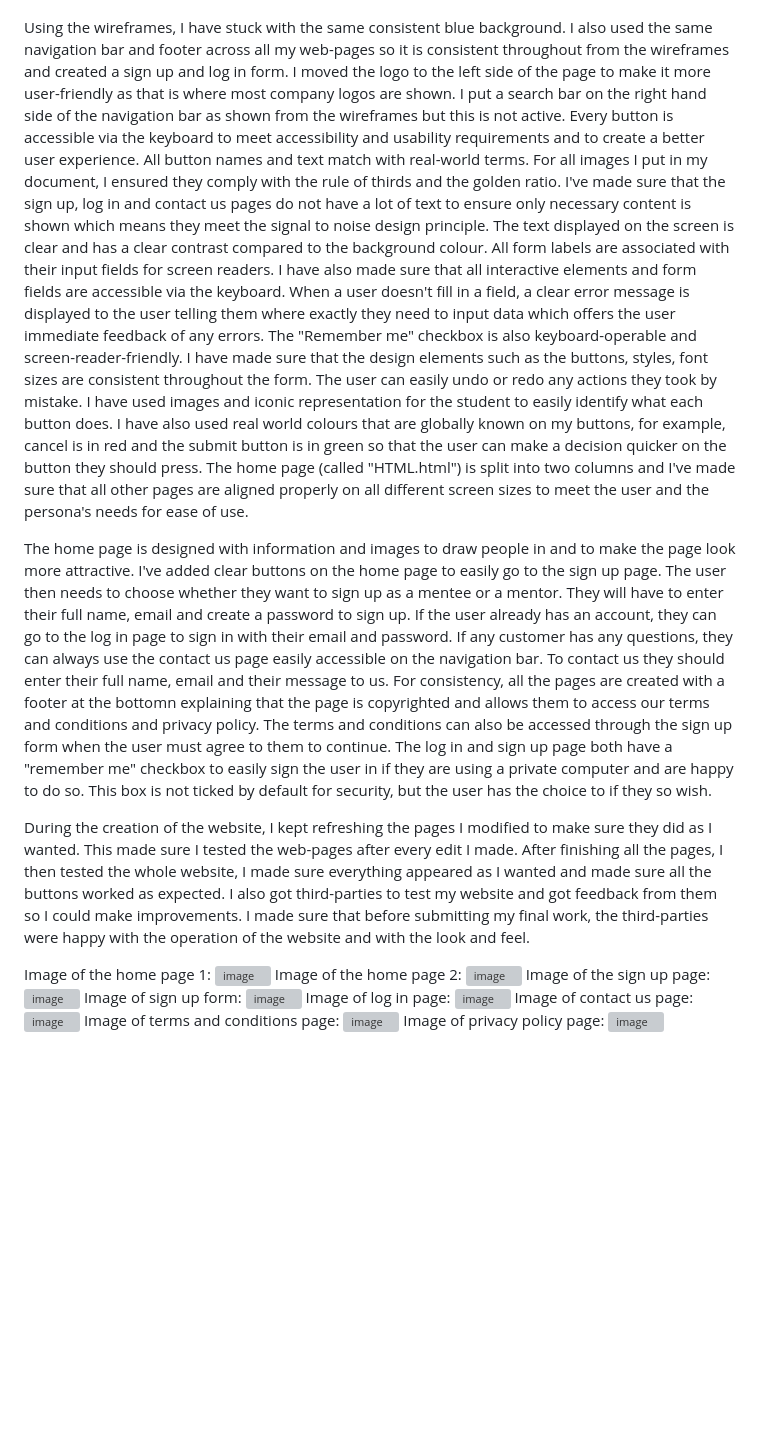
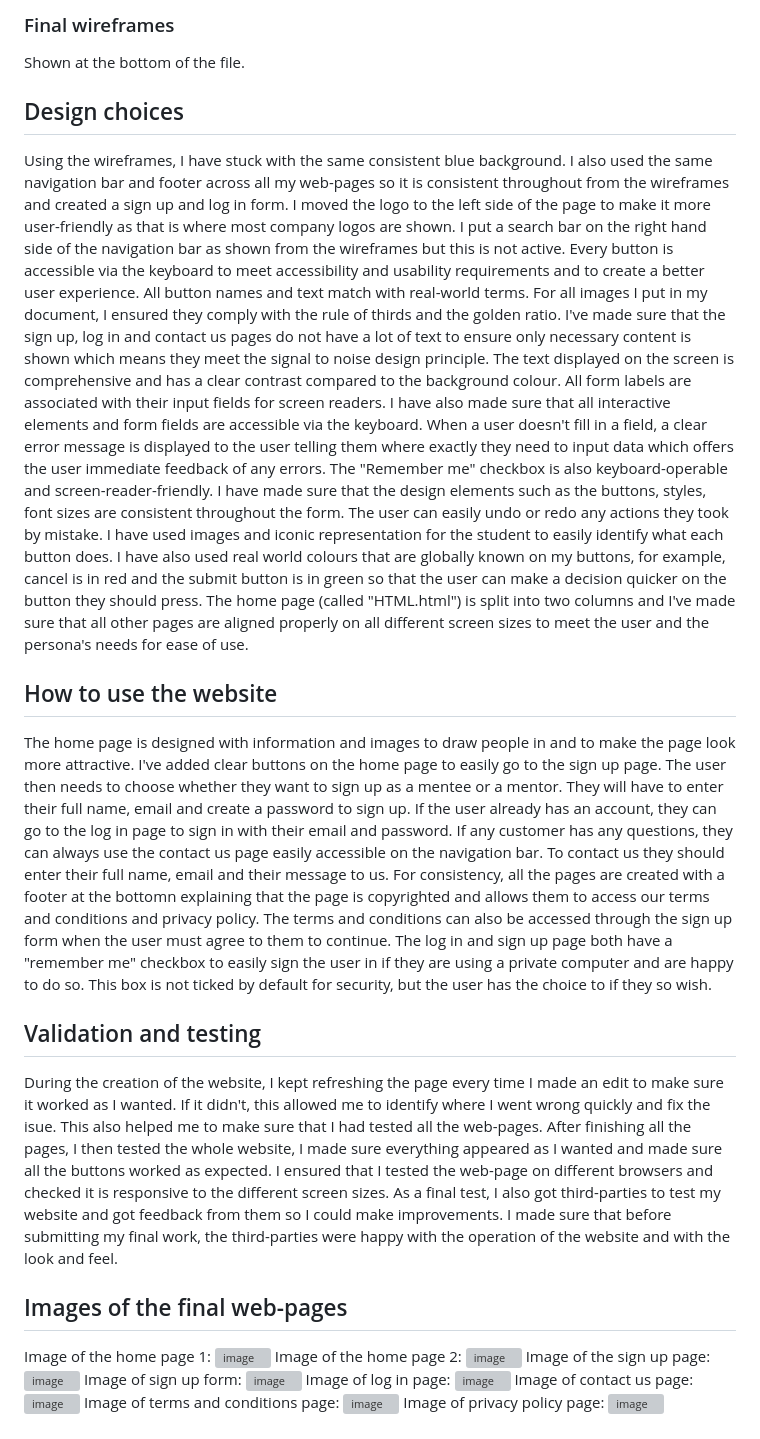
Before and after one commit to Mandervick/Learning-HTML, a Markdown page: README.md, the part around one of its changes. GitHub-like rendering; blank space fills up the shorter version; grey boxes are pictures that could not be loaded.

```diff
--- a/README.md
+++ b/README.md
@@ -7,9 +43,13 @@ website is accessible, responsive and scalable to all different types of screen
+### Final wireframes
+Shown at the bottom of the file.
+
+## Design choices
 Using the wireframes, I have stuck with the same consistent blue background. I also used the same navigation bar and footer across all my web-pages so it is consistent throughout from the wireframes
 and created a sign up and log in form. I moved the logo to the left side of the page to make it more user-friendly as that is where most company logos are shown. I put a search bar on the right hand side
 of the navigation bar as shown from the wireframes but this is not active. Every button is accessible via the keyboard to meet accessibility and usability requirements and to create a better user
 experience. All button names and text match with real-world terms. For all images I put in my document, I ensured they comply with the rule of thirds and the golden ratio. I've made sure that the
 sign up, log in and contact us pages do not have a lot of text to ensure only necessary content is shown which means they meet the signal to noise design principle. The text displayed on the screen
-is clear and has a clear contrast compared to the background colour. All form labels are associated with their input fields for screen readers. I have also made sure that all interactive elements
+is comprehensive and has a clear contrast compared to the background colour. All form labels are associated with their input fields for screen readers. I have also made sure that all interactive elements
 and form fields are accessible via the keyboard. When a user doesn't fill in a field, a clear error message is displayed to the user telling them where exactly they need to input data which offers
 the user immediate feedback of any errors. The "Remember me" checkbox is also keyboard-operable and screen-reader-friendly. I have made sure that the design elements such as the buttons, styles,
 font sizes are consistent throughout the form. The user can easily undo or redo any actions they took by mistake. I have used images and iconic representation for the student to easily identify
@@ -17,6 +57,7 @@ what each button does. I have also used real world colours that are globally kno
 decision quicker on the button they should press. The home page (called "HTML.html") is split into two columns and I've made sure that all other pages are aligned properly on all different screen sizes to meet
 the user and the persona's needs for ease of use.
 
+## How to use the website
 The home page is designed with information and images to draw people in and to make the page look more attractive. I've added clear buttons on the home page to easily go to the sign up page. The
 user then needs to choose whether they want to sign up as a mentee or a mentor. They will have to enter their full name, email and create a password to sign up. If the user already has an account,
 they can go to the log in page to sign in with their email and password. If any customer has any questions, they can always use the contact us page easily accessible on the navigation bar. To
@@ -25,9 +66,11 @@ and allows them to access our terms and conditions and privacy policy. The terms
 log in and sign up page both have a "remember me" checkbox to easily sign the user in if they are using a private computer and are happy to do so. This box is not ticked by default for security,
 but the user has the choice to if they so wish.
 
-During the creation of the website, I kept refreshing the pages I modified to make sure they did as I wanted. This made sure I tested the web-pages
-after every edit I made. After finishing all the pages, I then tested the whole website, I made sure everything appeared as I wanted and made sure all the buttons worked as expected. I also got third-parties to test my website and got feedback from them so I could make improvements. I made sure that before submitting my final work, the third-parties were happy with the operation of the website and with the look and feel.
+## Validation and testing
+During the creation of the website, I kept refreshing the page every time I made an edit to make sure it worked as I wanted. If it didn't, this allowed me to identify where I went wrong quickly and fix the isue. This also helped me to make sure that I had tested all the web-pages. After finishing all the pages, I then tested the whole website, I made sure everything appeared as I wanted and made sure all the buttons worked as expected. I ensured that I tested the web-page on different browsers and checked it is responsive to the different screen sizes.
+As a final test, I also got third-parties to test my website and got feedback from them so I could make improvements. I made sure that before submitting my final work, the third-parties were happy with the operation of the website and with the look and feel.
 
+## Images of the final web-pages
 Image of the home page 1: ![image](https://github.com/user-attachments/assets/b4628847-0483-47e2-b61e-bc47389055b6)
 Image of the home page 2: ![image](https://github.com/user-attachments/assets/8389325b-0e7b-4cb8-9f67-507c4a1bdc08)
 Image of the sign up page: ![image](https://github.com/user-attachments/assets/79f87942-bb03-4e43-a8cb-29d2a32eec9b)
```
Also changed, not shown: other parts of README.md (+39 -3 lines).
